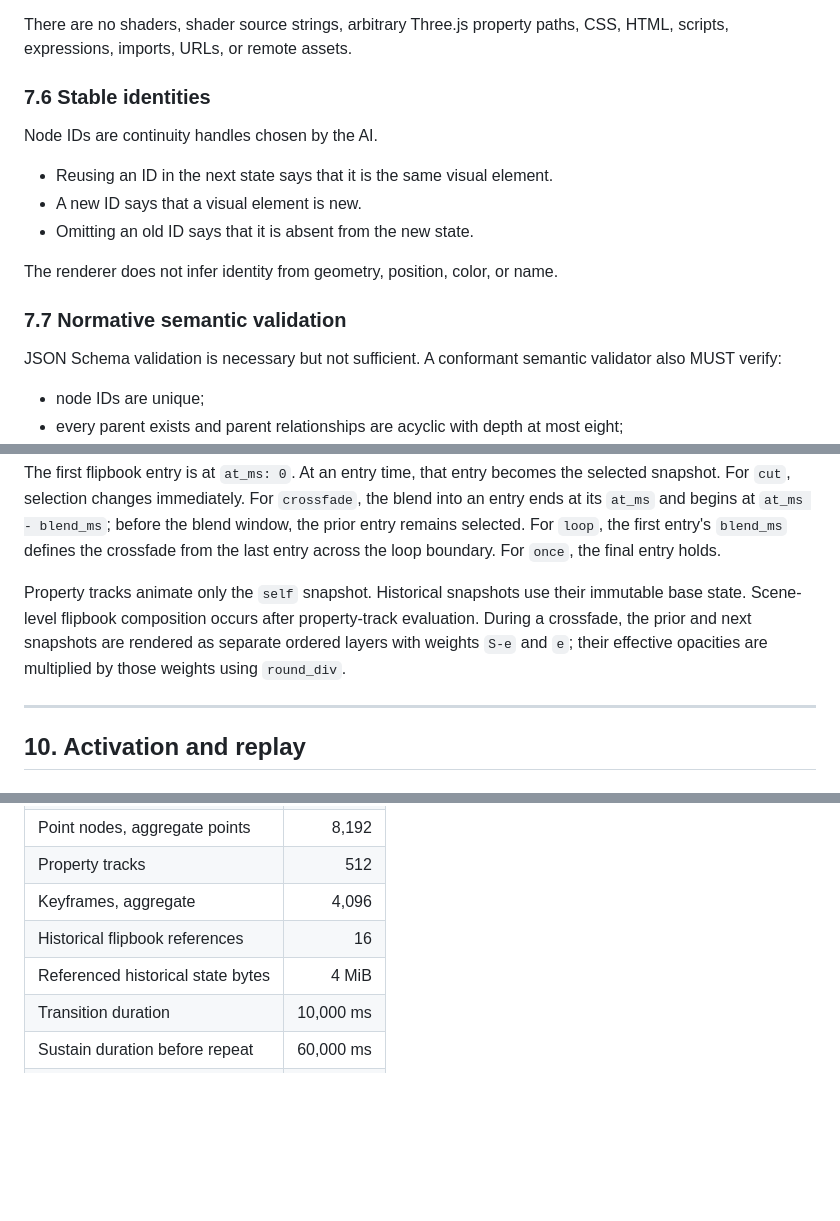
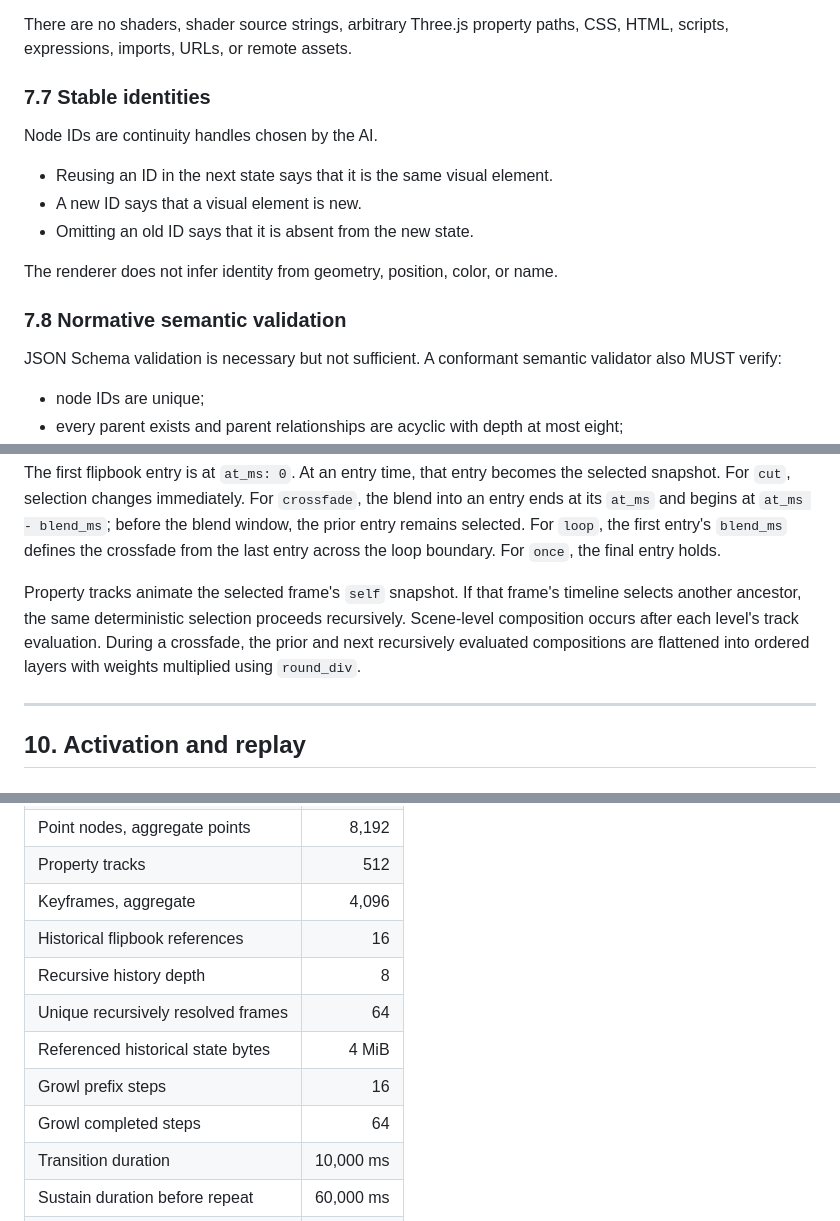
Before and after one commit to kody-w/rapp-zoo, a Markdown page: HOLOGRAM_PROTOCOL.md, 3 parts joined by grey strips. Rendered like a GitHub page; blank space fills up the shorter version.

```diff
--- a/HOLOGRAM_PROTOCOL.md
+++ b/HOLOGRAM_PROTOCOL.md
@@ -595,7 +640,7 @@ The fixed material contract supports bounded combinations of:
 There are no shaders, shader source strings, arbitrary Three.js property paths,
 CSS, HTML, scripts, expressions, imports, URLs, or remote assets.
 
-### 7.6 Stable identities
+### 7.7 Stable identities
 
 Node IDs are continuity handles chosen by the AI.
 
@@ -605,7 +650,7 @@ Node IDs are continuity handles chosen by the AI.
 
 The renderer does not infer identity from geometry, position, color, or name.
 
-### 7.7 Normative semantic validation
+### 7.8 Normative semantic validation
 
 JSON Schema validation is necessary but not sufficient. A conformant semantic
 validator also MUST verify:
@@ -916,11 +967,12 @@ the selected snapshot. For `cut`, selection changes immediately. For
 For `loop`, the first entry's `blend_ms` defines the crossfade from the last
 entry across the loop boundary. For `once`, the final entry holds.
 
-Property tracks animate only the `self` snapshot. Historical snapshots use
-their immutable base state. Scene-level flipbook composition occurs after
-property-track evaluation. During a crossfade, the prior and next snapshots are
-rendered as separate ordered layers with weights `S-e` and `e`; their effective
-opacities are multiplied by those weights using `round_div`.
+Property tracks animate the selected frame's `self` snapshot. If that frame's
+timeline selects another ancestor, the same deterministic selection proceeds
+recursively. Scene-level composition occurs after each level's track
+evaluation. During a crossfade, the prior and next recursively evaluated
+compositions are flattened into ordered layers with weights multiplied using
+`round_div`.
 
 ---
 
@@ -1114,7 +1166,11 @@ Initial v1 ceilings:
 | Property tracks | 512 |
 | Keyframes, aggregate | 4,096 |
 | Historical flipbook references | 16 |
+| Recursive history depth | 8 |
+| Unique recursively resolved frames | 64 |
 | Referenced historical state bytes | 4 MiB |
+| Growl prefix steps | 16 |
+| Growl completed steps | 64 |
 | Transition duration | 10,000 ms |
 | Sustain duration before repeat | 60,000 ms |
 | Transparent draw calls | 128 |
```
Also changed, not shown: other parts of HOLOGRAM_PROTOCOL.md (+58 -7 lines), HOLO_IN_THE_WILD.md (+9 -0 lines), HOLO_ZOO.md (+5 -0 lines).
